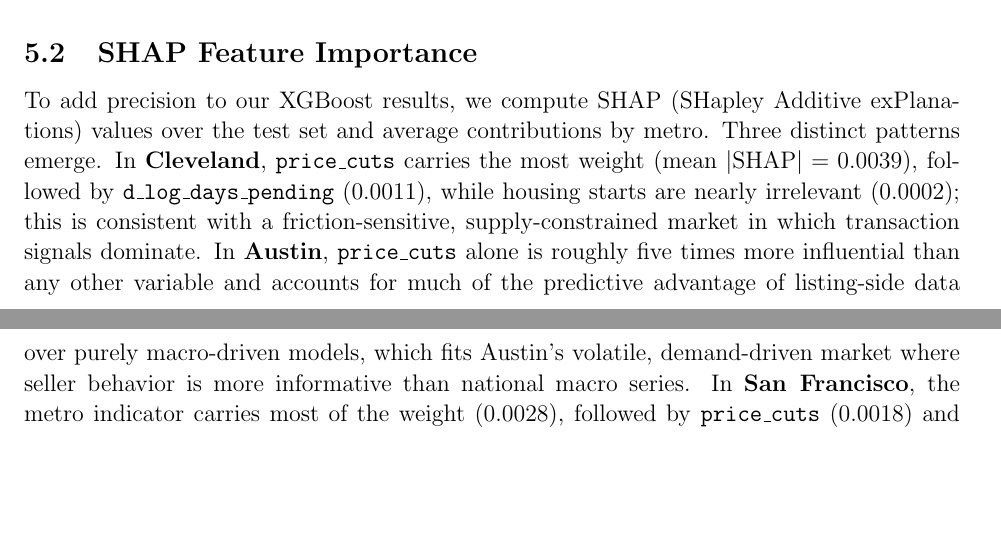
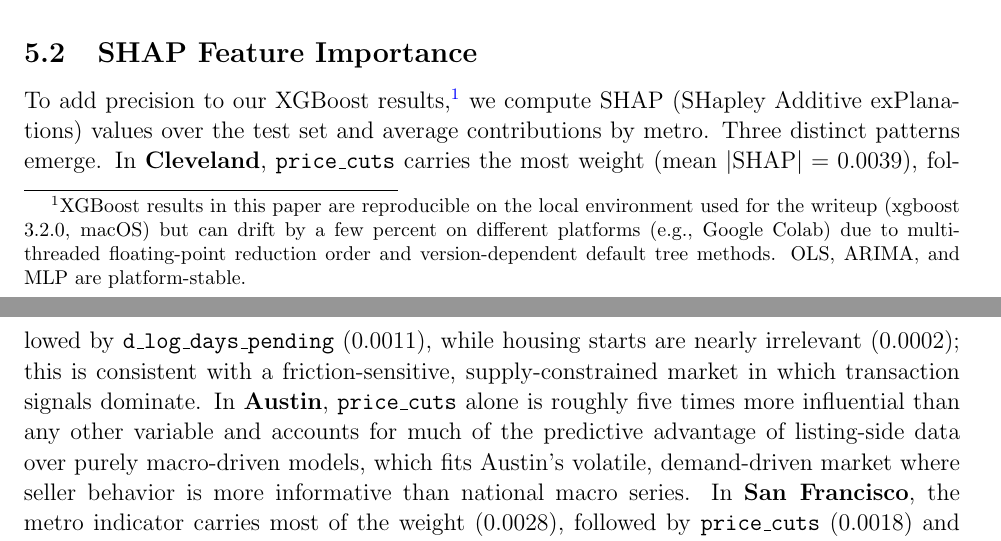
Before and after one commit to garavels/ECON-148, a LaTeX paper (tex_file/main.tex, which reads tex_file/Results.tex): two parts of pages 11 and 12 of 15, joined at a grey line, cut so that both start at the same text, the shorter picture padded with empty space. Compiled offline with pdfLaTeX.

Commit message:
Add SHAP feature importance details and update LaTeX files
- Enhanced the Results.tex file with a footnote clarifying the reproducibility of XGBoost results.
- Updated main.fdb_latexmk and main.fls to reflect changes in file paths and auxiliary files.
- Adjusted main.log to include updated timestamps and file references.
- Added cmr7.pfb font file to main.fls for improved font handling.
- Updated main.pdf to reflect changes in the document.
- Introduced main.synctex.gz for better synchronization between source and output.

```diff
--- a/tex_file/Results.tex
+++ b/tex_file/Results.tex
@@ -63,7 +63,7 @@
 
 \subsection{SHAP Feature Importance}
 
-To add precision to our XGBoost results, we compute SHAP (SHapley Additive exPlanations) values over the test set and average contributions by metro. Three distinct patterns emerge. In \textbf{Cleveland}, \texttt{price\_cuts} carries the most weight (mean $|\text{SHAP}|=0.0039$), followed by \texttt{d\_log\_days\_pending} ($0.0011$), while housing starts are nearly irrelevant ($0.0002$); this is consistent with a friction-sensitive, supply-constrained market in which transaction signals dominate. In \textbf{Austin}, \texttt{price\_cuts} alone is roughly five times more influential than any other variable and accounts for much of the predictive advantage of listing-side data over purely macro-driven models, which fits Austin's volatile, demand-driven market where seller behavior is more informative than national macro series. In \textbf{San Francisco}, the metro indicator carries most of the weight ($0.0028$), followed by \texttt{price\_cuts} ($0.0018$) and \texttt{d\_mortgage30} ($0.0011$), suggesting that structural characteristics of the Bay Area (income distribution, price level) explain more of the monthly variation than any single time-varying indicator.
+To add precision to our XGBoost results,\footnote{XGBoost results in this paper are reproducible on the local environment used for the writeup (xgboost 3.2.0, macOS) but can drift by a few percent on different platforms (e.g., Google Colab) due to multi-threaded floating-point reduction order and version-dependent default tree methods. OLS, ARIMA, and MLP are platform-stable.} we compute SHAP (SHapley Additive exPlanations) values over the test set and average contributions by metro. Three distinct patterns emerge. In \textbf{Cleveland}, \texttt{price\_cuts} carries the most weight (mean $|\text{SHAP}|=0.0039$), followed by \texttt{d\_log\_days\_pending} ($0.0011$), while housing starts are nearly irrelevant ($0.0002$); this is consistent with a friction-sensitive, supply-constrained market in which transaction signals dominate. In \textbf{Austin}, \texttt{price\_cuts} alone is roughly five times more influential than any other variable and accounts for much of the predictive advantage of listing-side data over purely macro-driven models, which fits Austin's volatile, demand-driven market where seller behavior is more informative than national macro series. In \textbf{San Francisco}, the metro indicator carries most of the weight ($0.0028$), followed by \texttt{price\_cuts} ($0.0018$) and \texttt{d\_mortgage30} ($0.0011$), suggesting that structural characteristics of the Bay Area (income distribution, price level) explain more of the monthly variation than any single time-varying indicator.
 
 Table~\ref{tab:shap} lists the mean absolute SHAP values for the most important features per metropolitan area.
 
```
Also changed, not shown: notebooks/housing_nowcast_main.pdf (deleted), tex_file/main.pdf, 5 other files.
